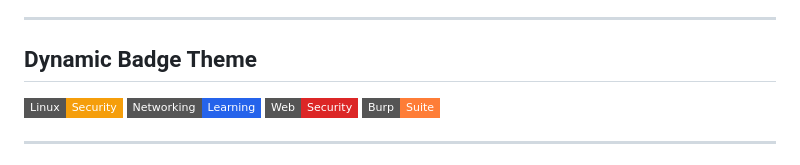
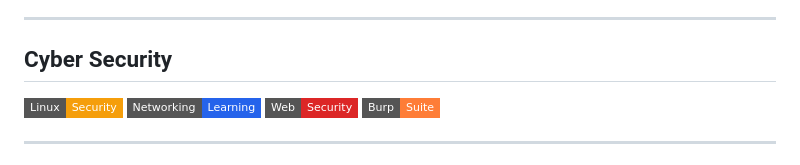
Before and after one commit to ganesh-rajput-07/ganesh-rajput-07, a Markdown page: README.md, the part around the change. GitHub-like rendering; badges without logos.

```diff
--- a/README.md
+++ b/README.md
@@ -97,7 +97,7 @@ I prefer understanding systems deeply and building solutions that remain maintai
 
 ---
 
-## Dynamic Badge Theme
+## Cyber Security
 
 <!-- BADGE_THEME_START -->
 ![Linux](https://img.shields.io/badge/Linux-Security-f59e0b?style=flat-square&logo=linux&logoColor=white)
```
